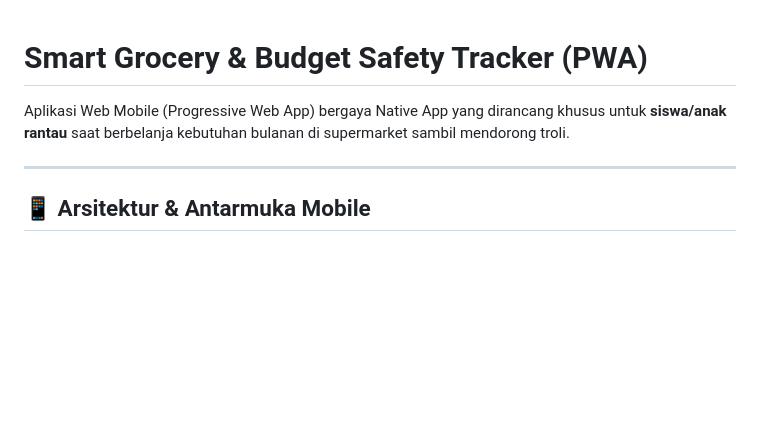
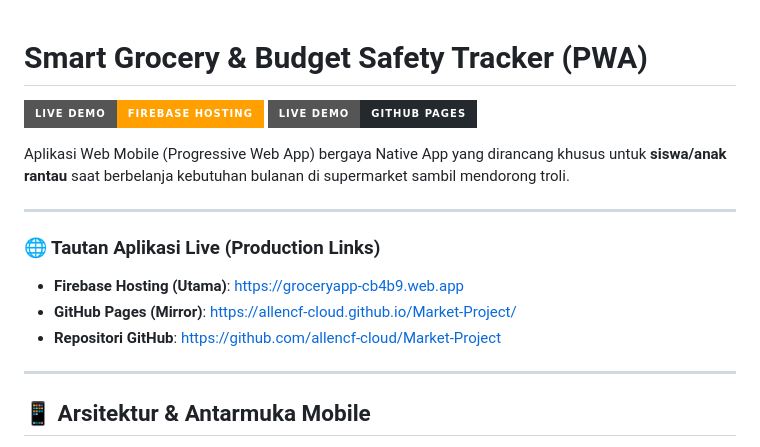
Before and after one commit to allencf-cloud/Market-Project, a Markdown page: README.md, the part around the change. GitHub-like rendering; badges without logos; blank space fills up the shorter version.

Commit message:
docs: add official Firebase and GitHub Pages production links in README

```diff
--- a/README.md
+++ b/README.md
@@ -1,6 +1,16 @@
 # Smart Grocery & Budget Safety Tracker (PWA)
 
+[![Firebase Hosting](https://img.shields.io/badge/Live_Demo-Firebase_Hosting-FFA000?style=for-the-badge&logo=firebase&logoColor=white)](https://groceryapp-cb4b9.web.app)
+[![GitHub Pages](https://img.shields.io/badge/Live_Demo-GitHub_Pages-24292E?style=for-the-badge&logo=github&logoColor=white)](https://allencf-cloud.github.io/Market-Project/)
+
 Aplikasi Web Mobile (Progressive Web App) bergaya Native App yang dirancang khusus untuk **siswa/anak rantau** saat berbelanja kebutuhan bulanan di supermarket sambil mendorong troli.
+
+---
+
+### 🌐 Tautan Aplikasi Live (Production Links)
+- **Firebase Hosting (Utama)**: [https://groceryapp-cb4b9.web.app](https://groceryapp-cb4b9.web.app)
+- **GitHub Pages (Mirror)**: [https://allencf-cloud.github.io/Market-Project/](https://allencf-cloud.github.io/Market-Project/)
+- **Repositori GitHub**: [https://github.com/allencf-cloud/Market-Project](https://github.com/allencf-cloud/Market-Project)
 
 ---
 
```
